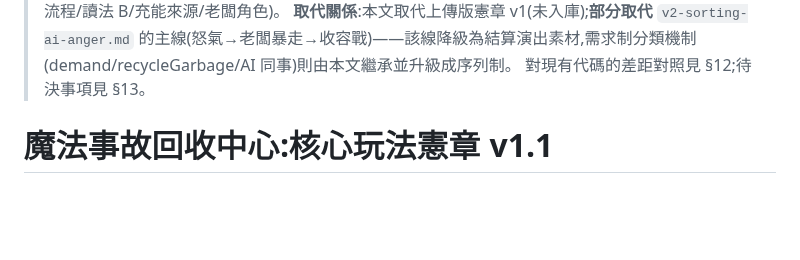
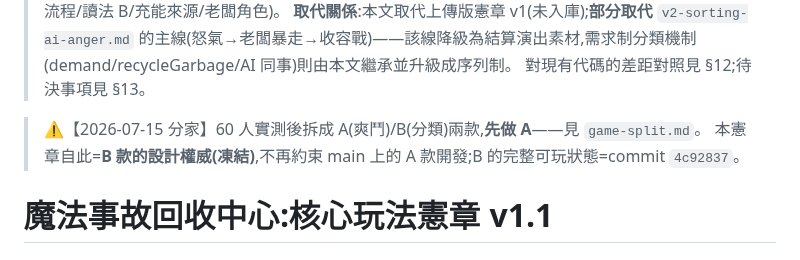
Before and after one commit to pony0278/Mini-Mage-Mayhem, a Markdown page: docs/v2-core-charter.md, the part around the change. GitHub-like rendering; blank space fills up the shorter version.

```diff
--- a/docs/v2-core-charter.md
+++ b/docs/v2-core-charter.md
@@ -3,6 +3,9 @@
 > 本文=核心玩法憲章 v1.1(整合版):使用者撰寫的憲章 v1(五支柱/鎖死規則全數繼承)+ 2026-07-13 討論定案的具體化層(六步流程/讀法 B/充能來源/老闆角色)。
 > **取代關係**:本文取代上傳版憲章 v1(未入庫);**部分取代** `v2-sorting-ai-anger.md` 的主線(怒氣→老闆暴走→收容戰)——該線降級為結算演出素材,需求制分類機制(demand/recycleGarbage/AI 同事)則由本文繼承並升級成序列制。
 > 對現有代碼的差距對照見 §12;待決事項見 §13。
+
+> ⚠【2026-07-15 分家】60 人實測後拆成 A(爽鬥)/B(分類)兩款,**先做 A**——見 `game-split.md`。
+> 本憲章自此=**B 款的設計權威(凍結)**,不再約束 main 上的 A 款開發;B 的完整可玩狀態=commit `4c92837`。
 
 # 魔法事故回收中心:核心玩法憲章 v1.1
 
```
Also changed, not shown: docs/README.md (+1 -0 lines), docs/game-split.md (added, +57 -0 lines).
